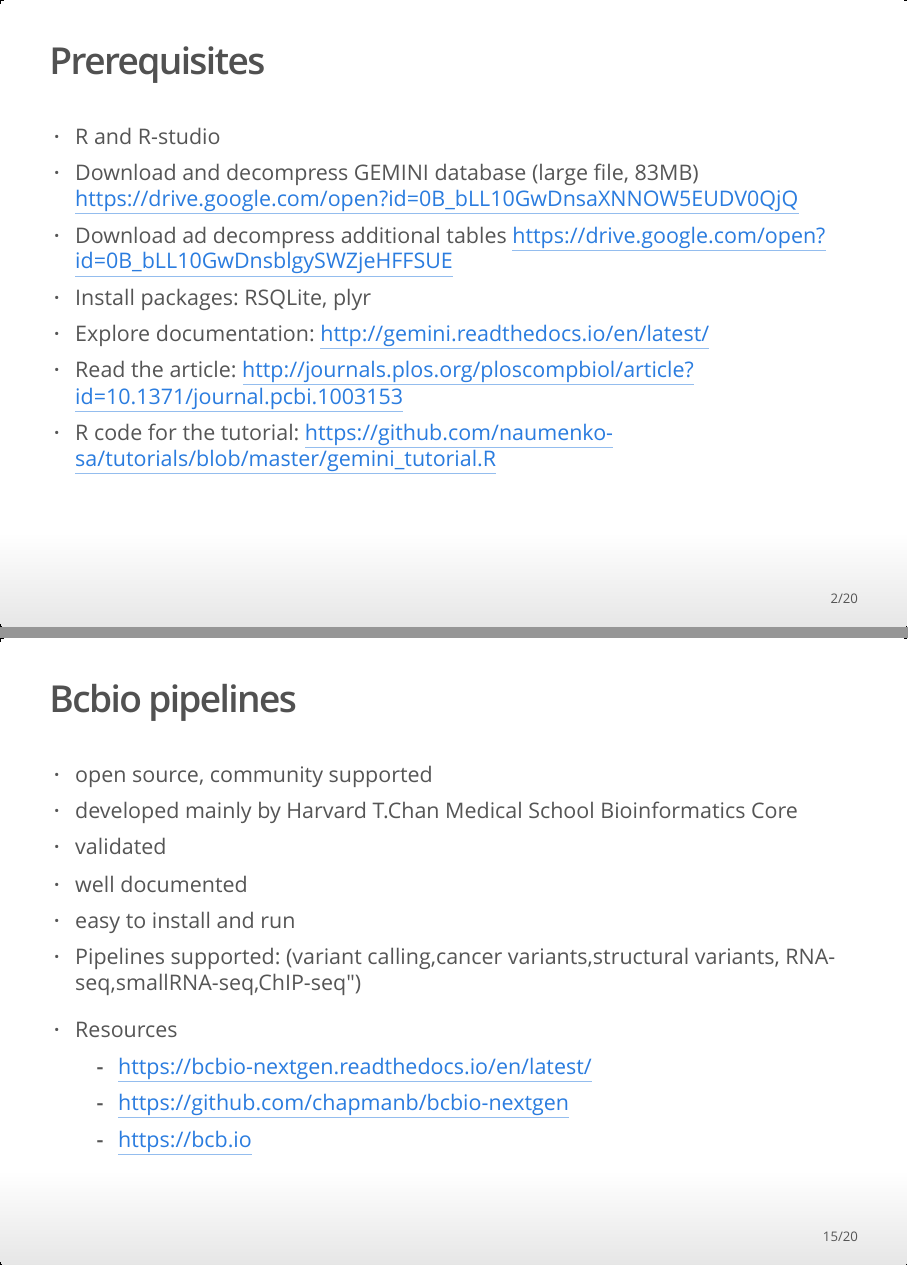
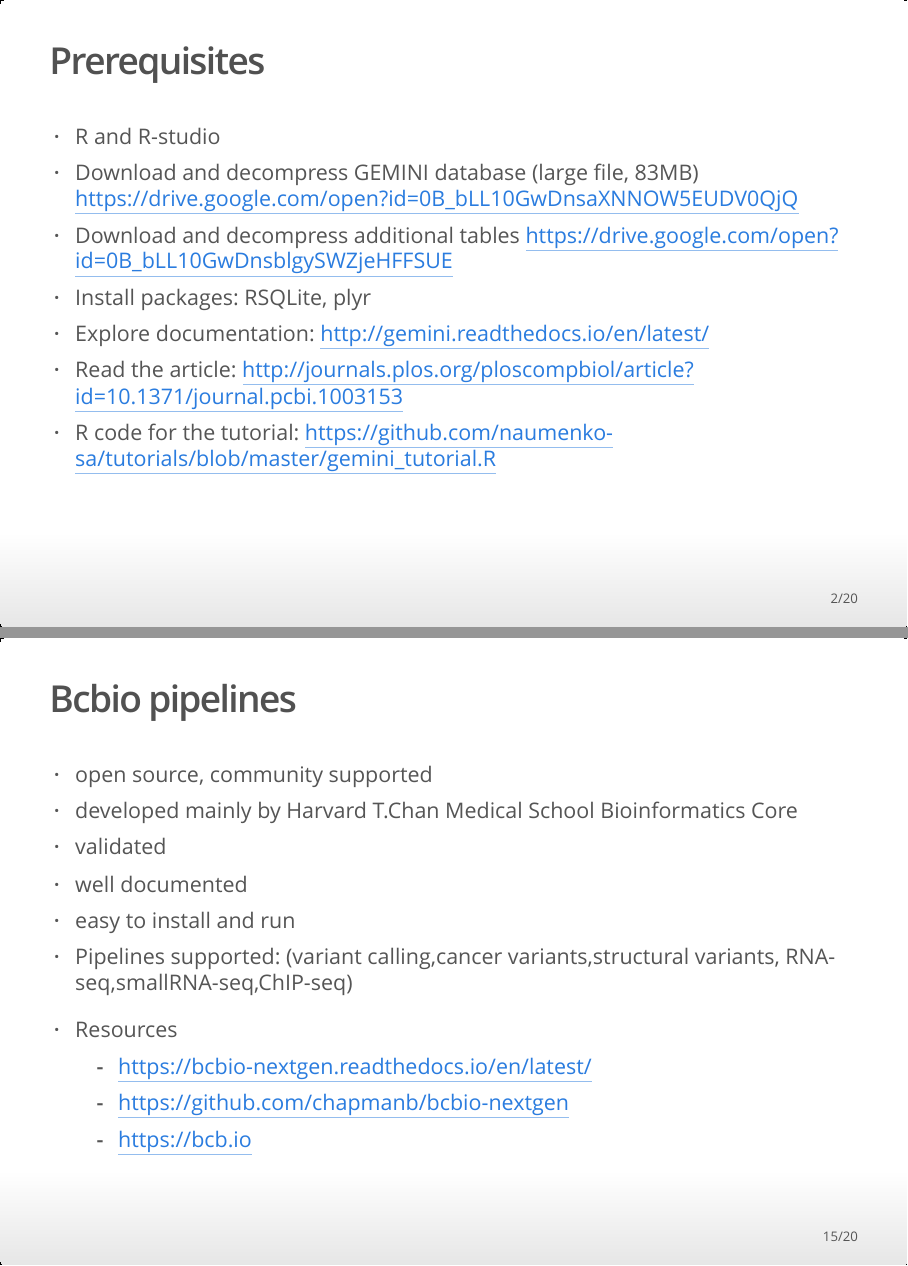
Before and after one commit to naumenko-sa/tutorials, an R Markdown document (GEMINI-R.Rmd): pages 2 and 15 of 20, joined at a grey line. The pictures show the output file GEMINI-R.html that the author committed with the source, opened offline.

Commit message:
modified:   GEMINI-R.Rmd 	modified:   GEMINI-R.html

```diff
--- a/GEMINI-R.Rmd
+++ b/GEMINI-R.Rmd
@@ -15,7 +15,7 @@ library(grid)
 * R and R-studio
 * Download and decompress GEMINI database (large file, 83MB)
 https://drive.google.com/open?id=0B_bLL10GwDnsaXNNOW5EUDV0QjQ
-* Download ad decompress additional tables
+* Download and decompress additional tables
 https://drive.google.com/open?id=0B_bLL10GwDnsblgySWZjeHFFSUE
 * Install packages: RSQLite, plyr
 * Explore documentation: http://gemini.readthedocs.io/en/latest/
@@ -158,7 +158,7 @@ http://gemini.readthedocs.io/en/latest/content/database_schema.html
 - validated
 - well documented
 - easy to install and run
-- Pipelines supported: (variant calling,cancer variants,structural variants, RNA-seq,smallRNA-seq,ChIP-seq")
+- Pipelines supported: (variant calling,cancer variants,structural variants, RNA-seq,smallRNA-seq,ChIP-seq)
 
 - Resources
     + https://bcbio-nextgen.readthedocs.io/en/latest/
```
Also changed, not shown: GEMINI-R.html.
